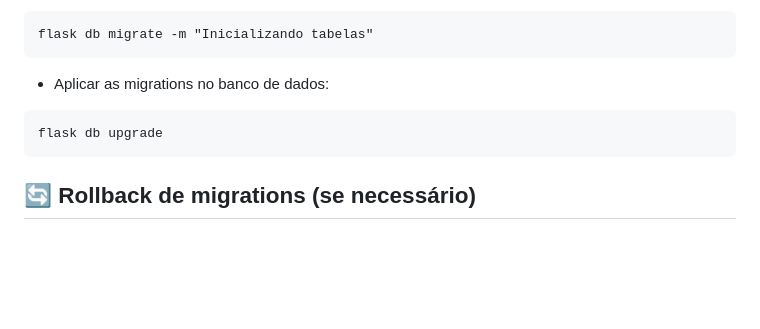
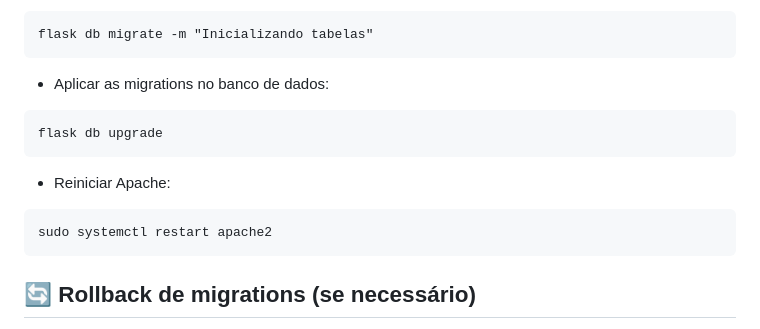
Before and after one commit to soarespaullo/SiGI, a Markdown page: README.md, the part around the change. Drawn GitHub-style; blank space fills up the shorter version.

````diff
--- a/README.md
+++ b/README.md
@@ -223,6 +223,12 @@ flask db migrate -m "Inicializando tabelas"
 flask db upgrade
 ```
 
+ - Reiniciar Apache:
+
+```
+sudo systemctl restart apache2
+```
+
 ## 🔄 Rollback de migrations (se necessário)
 
 - Voltar uma migration:
````
